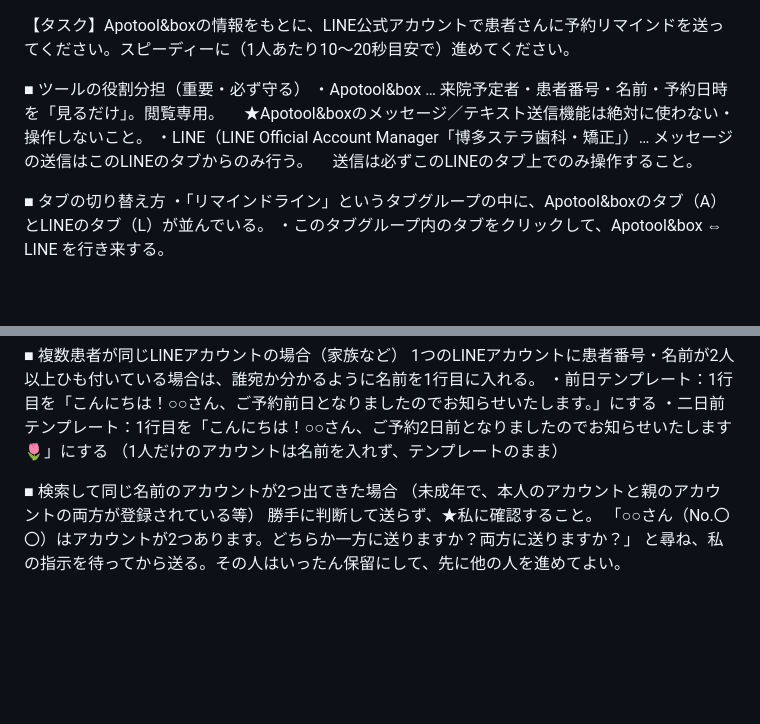
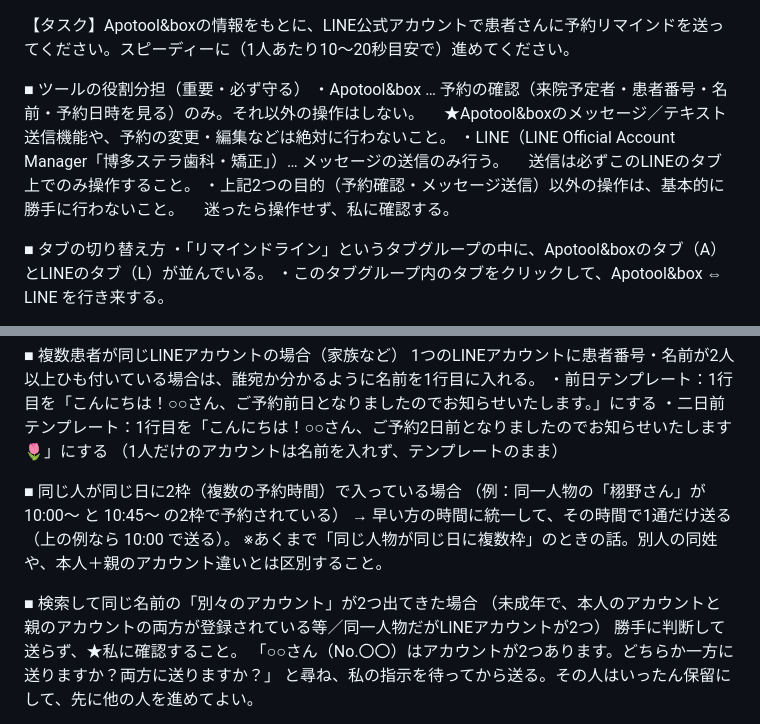
Before and after one commit to hakatastella-creator/CLAUDENOTE, a Markdown page: LINEリマインド指示文.md, 2 parts joined by grey strips. Drawn GitHub-style; blank space fills up the shorter version.

Commit message:
ツール用途の限定と、同一人物が複数枠の場合は早い時間に統一するルールを追加

```diff
--- a/LINEリマインド指示文.md
+++ b/LINEリマインド指示文.md
@@ -1,10 +1,12 @@
 【タスク】Apotool&boxの情報をもとに、LINE公式アカウントで患者さんに予約リマインドを送ってください。スピーディーに（1人あたり10〜20秒目安で）進めてください。
 
 ■ ツールの役割分担（重要・必ず守る）
-・Apotool&box … 来院予定者・患者番号・名前・予約日時を「見るだけ」。閲覧専用。
-　★Apotool&boxのメッセージ／テキスト送信機能は絶対に使わない・操作しないこと。
-・LINE（LINE Official Account Manager「博多ステラ歯科・矯正」）… メッセージの送信はこのLINEのタブからのみ行う。
+・Apotool&box … 予約の確認（来院予定者・患者番号・名前・予約日時を見る）のみ。それ以外の操作はしない。
+　★Apotool&boxのメッセージ／テキスト送信機能や、予約の変更・編集などは絶対に行わないこと。
+・LINE（LINE Official Account Manager「博多ステラ歯科・矯正」）… メッセージの送信のみ行う。
 　送信は必ずこのLINEのタブ上でのみ操作すること。
+・上記2つの目的（予約確認・メッセージ送信）以外の操作は、基本的に勝手に行わないこと。
+　迷ったら操作せず、私に確認する。
 
 ■ タブの切り替え方
 ・「リマインドライン」というタブグループの中に、Apotool&boxのタブ（A）とLINEのタブ（L）が並んでいる。
@@ -65,8 +67,13 @@
 ・二日前テンプレート：1行目を「こんにちは！○○さん、ご予約2日前となりましたのでお知らせいたします🌷」にする
 （1人だけのアカウントは名前を入れず、テンプレートのまま）
 
-■ 検索して同じ名前のアカウントが2つ出てきた場合
-（未成年で、本人のアカウントと親のアカウントの両方が登録されている等）
+■ 同じ人が同じ日に2枠（複数の予約時間）で入っている場合
+（例：同一人物の「栩野さん」が 10:00～ と 10:45～ の2枠で予約されている）
+→ 早い方の時間に統一して、その時間で1通だけ送る（上の例なら 10:00 で送る）。
+※あくまで「同じ人物が同じ日に複数枠」のときの話。別人の同姓や、本人＋親のアカウント違いとは区別すること。
+
+■ 検索して同じ名前の「別々のアカウント」が2つ出てきた場合
+（未成年で、本人のアカウントと親のアカウントの両方が登録されている等／同一人物だがLINEアカウントが2つ）
 勝手に判断して送らず、★私に確認すること。
 「○○さん（No.〇〇）はアカウントが2つあります。どちらか一方に送りますか？両方に送りますか？」
 と尋ね、私の指示を待ってから送る。その人はいったん保留にして、先に他の人を進めてよい。
```
